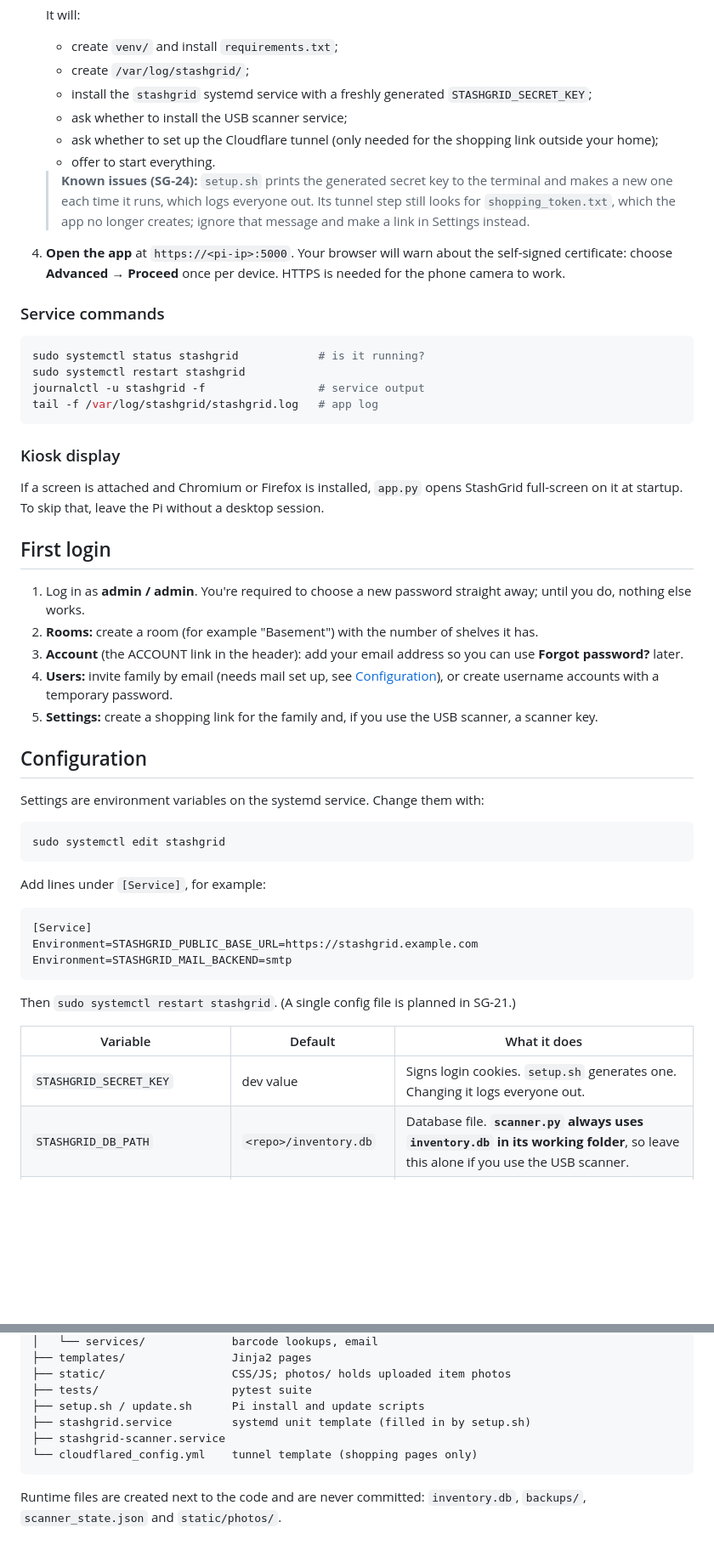
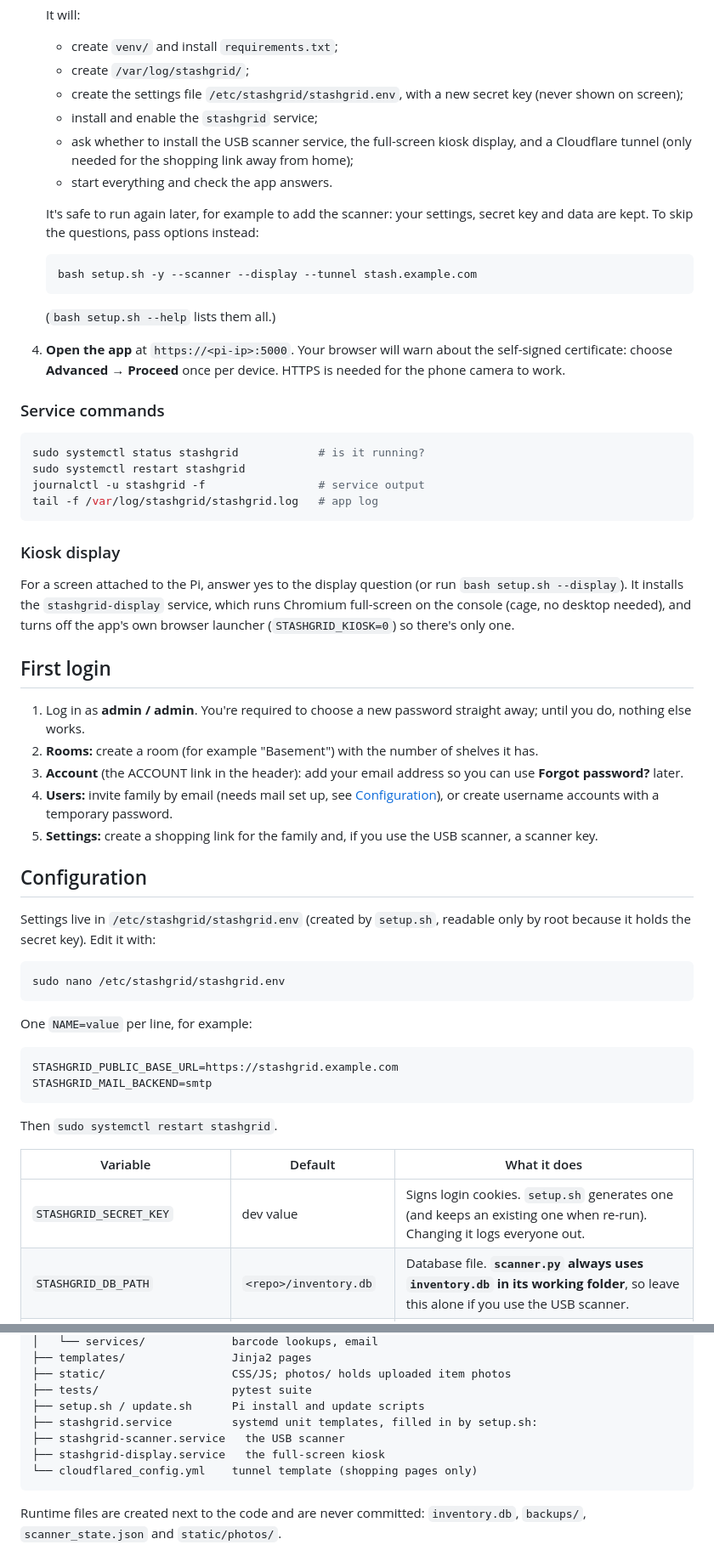
Before and after one commit to erickson-devin/stashgrid, a Markdown page: README.md, 2 parts joined by grey strips. Shown at 85% size. Drawn GitHub-style; blank space fills up the shorter version.

Commit message:
docs: README for the new setup.sh/update.sh and settings file (SG-24)
Part of #24

Co-Authored-By: Claude Opus 5.5 <noreply@anthropic.com>

````diff
--- a/README.md
+++ b/README.md
@@ -68,12 +68,16 @@ Tested on Raspberry Pi OS (Bookworm) on a Pi 3 and newer. You need SSH or a keyb
    It will:
    - create `venv/` and install `requirements.txt`;
    - create `/var/log/stashgrid/`;
-   - install the `stashgrid` systemd service with a freshly generated `STASHGRID_SECRET_KEY`;
-   - ask whether to install the USB scanner service;
-   - ask whether to set up the Cloudflare tunnel (only needed for the shopping link outside your home);
-   - offer to start everything.
+   - create the settings file `/etc/stashgrid/stashgrid.env`, with a new secret key (never shown on screen);
+   - install and enable the `stashgrid` service;
+   - ask whether to install the USB scanner service, the full-screen kiosk display, and a Cloudflare tunnel (only needed for the shopping link away from home);
+   - start everything and check the app answers.
 
-   > **Known issues (SG-24):** `setup.sh` prints the generated secret key to the terminal and makes a new one each time it runs, which logs everyone out. Its tunnel step still looks for `shopping_token.txt`, which the app no longer creates; ignore that message and make a link in Settings instead.
+   It's safe to run again later, for example to add the scanner: your settings, secret key and data are kept. To skip the questions, pass options instead:
+   ```bash
+   bash setup.sh -y --scanner --display --tunnel stash.example.com
+   ```
+   (`bash setup.sh --help` lists them all.)
 4. **Open the app** at `https://<pi-ip>:5000`. Your browser will warn about the self-signed certificate: choose **Advanced → Proceed** once per device. HTTPS is needed for the phone camera to work.
 
 ### Service commands
@@ -87,7 +91,7 @@ tail -f /var/log/stashgrid/stashgrid.log   # app log
 
 ### Kiosk display
 
-If a screen is attached and Chromium or Firefox is installed, `app.py` opens StashGrid full-screen on it at startup. To skip that, leave the Pi without a desktop session.
+For a screen attached to the Pi, answer yes to the display question (or run `bash setup.sh --display`). It installs the `stashgrid-display` service, which runs Chromium full-screen on the console (cage, no desktop needed), and turns off the app's own browser launcher (`STASHGRID_KIOSK=0`) so there's only one.
 
 ## First login
 
@@ -99,25 +103,24 @@ If a screen is attached and Chromium or Firefox is installed, `app.py` opens Sta
 
 ## Configuration
 
-Settings are environment variables on the systemd service. Change them with:
+Settings live in `/etc/stashgrid/stashgrid.env` (created by `setup.sh`, readable only by root because it holds the secret key). Edit it with:
 
 ```bash
-sudo systemctl edit stashgrid
+sudo nano /etc/stashgrid/stashgrid.env
 ```
 
-Add lines under `[Service]`, for example:
+One `NAME=value` per line, for example:
 
 ```ini
-[Service]
-Environment=STASHGRID_PUBLIC_BASE_URL=https://stashgrid.example.com
-Environment=STASHGRID_MAIL_BACKEND=smtp
+STASHGRID_PUBLIC_BASE_URL=https://stashgrid.example.com
+STASHGRID_MAIL_BACKEND=smtp
 ```
 
-Then `sudo systemctl restart stashgrid`. (A single config file is planned in SG-21.)
+Then `sudo systemctl restart stashgrid`.
 
 | Variable | Default | What it does |
 |---|---|---|
-| `STASHGRID_SECRET_KEY` | dev value | Signs login cookies. `setup.sh` generates one. Changing it logs everyone out. |
+| `STASHGRID_SECRET_KEY` | dev value | Signs login cookies. `setup.sh` generates one (and keeps an existing one when re-run). Changing it logs everyone out. |
 | `STASHGRID_DB_PATH` | `<repo>/inventory.db` | Database file. **`scanner.py` always uses `inventory.db` in its working folder**, so leave this alone if you use the USB scanner. |
 | `STASHGRID_BACKUP_DIR` | `<repo>/backups` | Where pre-migration backups go. |
 | `STASHGRID_LOG_DIR` | `/var/log/stashgrid` | App log folder. |
@@ -333,8 +339,9 @@ stashgrid/
 ├── static/                   CSS/JS; photos/ holds uploaded item photos
 ├── tests/                    pytest suite
 ├── setup.sh / update.sh      Pi install and update scripts
-├── stashgrid.service         systemd unit template (filled in by setup.sh)
-├── stashgrid-scanner.service
+├── stashgrid.service         systemd unit templates, filled in by setup.sh:
+├── stashgrid-scanner.service   the USB scanner
+├── stashgrid-display.service   the full-screen kiosk
 └── cloudflared_config.yml    tunnel template (shopping pages only)
 ```
 
````
Also changed, not shown: other parts of README.md (+10 -7 lines).
